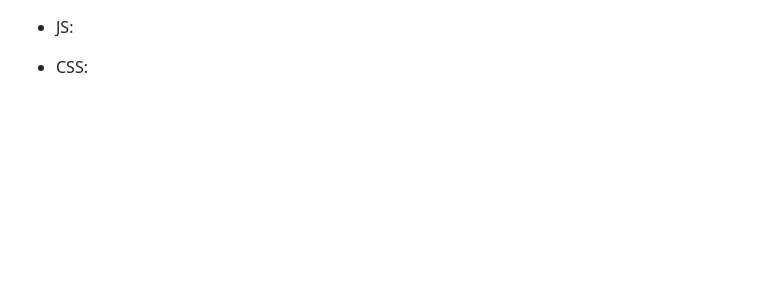
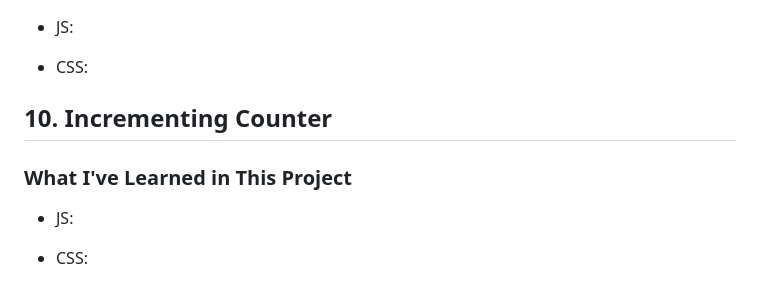
Before and after one commit to yifanrhymezhou/50JSProjects10Days, a Markdown page: README.md, the part around the change. Drawn GitHub-style; blank space fills up the shorter version.

```diff
--- a/README.md
+++ b/README.md
@@ -141,3 +141,10 @@ https://user-images.githubusercontent.com/107736520/212398777-fe082765-974f-425e
 - JS:
 
 - CSS:
+
+
+## 10. Incrementing Counter
+### What I've Learned in This Project
+- JS:
+
+- CSS:
```
